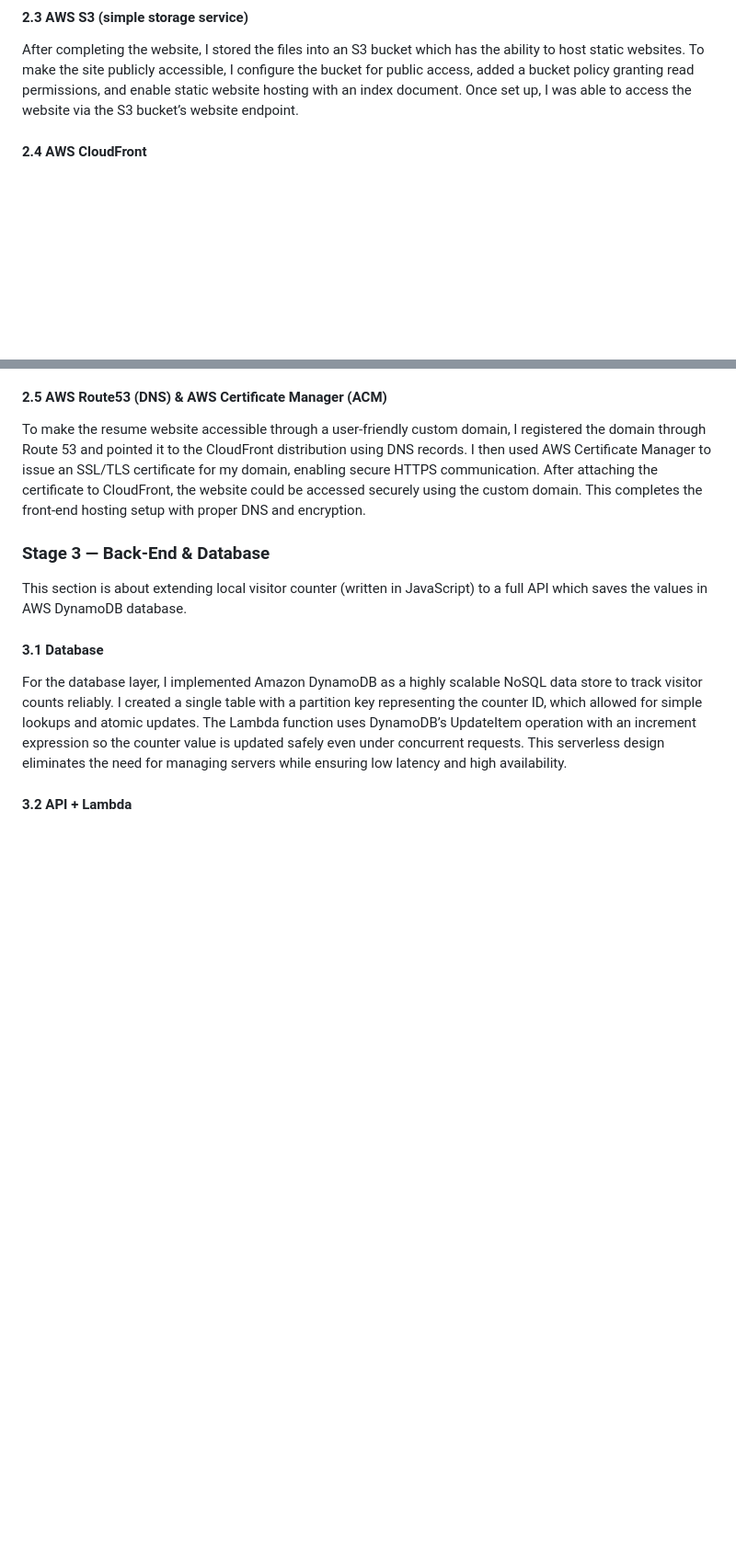
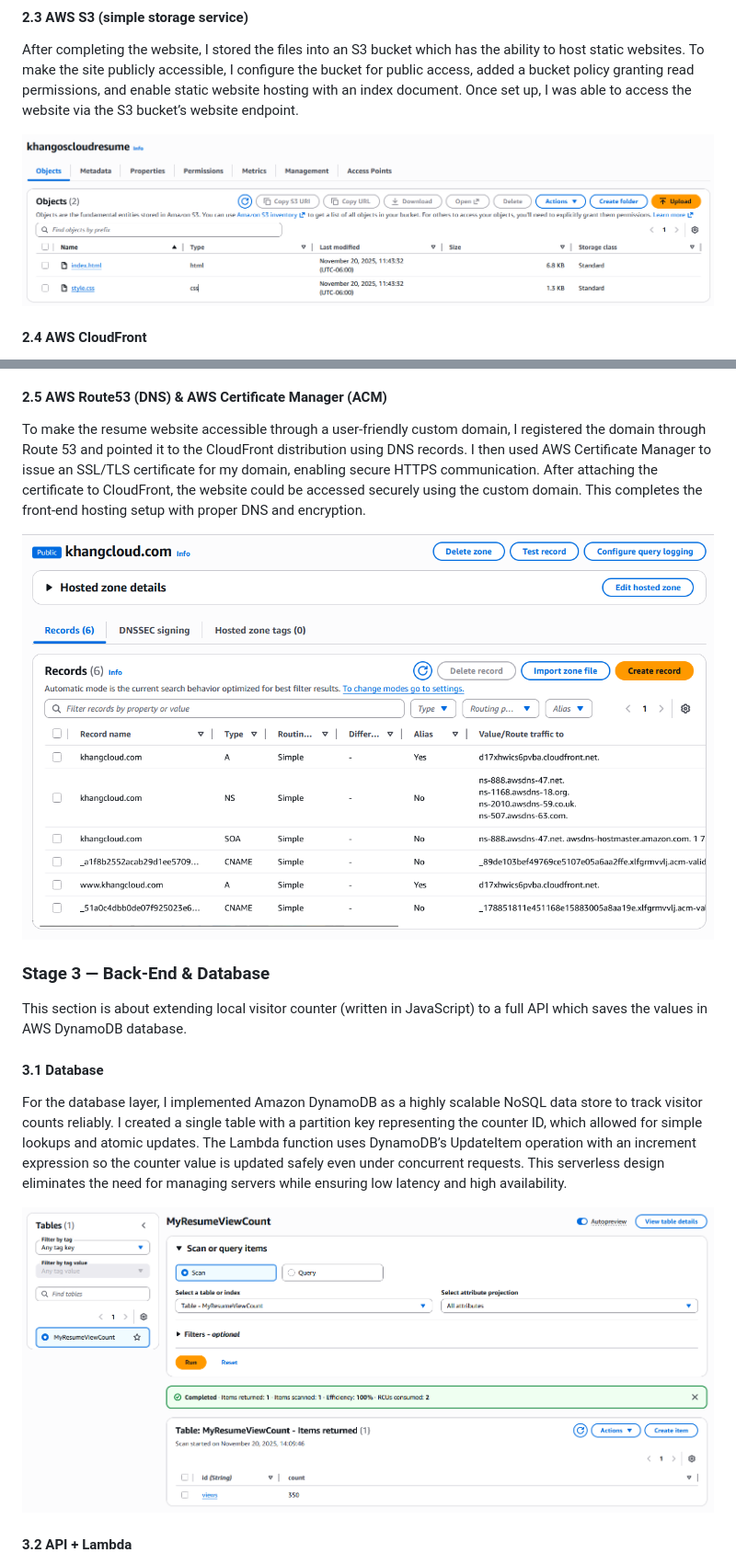
Before and after one commit to knguyenOS/aws-cloud-resume-challenge, a Markdown page: README.md, 2 parts joined by grey strips. Shown: that part at 92% size. GitHub-like rendering; pictures changed too: Assets/DynamoDB.png (added), Assets/Route53.png (added), Assets/S3.png (added); blank space fills up the shorter version.

```diff
--- a/README.md
+++ b/README.md
@@ -53,6 +56,8 @@ JavaScript is used to add minimal interactivity to an otherwise static website,
 #### 2.3 AWS S3 (simple storage service)
 After completing the website, I stored the files into an S3 bucket which has the ability to host static websites. To make the site publicly accessible, I configure the bucket for public access, added a bucket policy granting read permissions, and enable static website hosting with an index document. Once set up, I was able to access the website via the S3 bucket’s website endpoint.
 
+![S3](/Assets/S3.png)
+
 #### 2.4 AWS CloudFront
 While hosting a static resume website directly from S3 works, it’s considered less secure as it lacks HTTPS, rovides no layer for protection, and allows outsiders direct access. Instead, we can use CloudFront with Origin Access Control (OAC) to make the page only accessible only via CloudFront Distribution link. This allows our S3 to be kept private and secure. This ensures all traffic is routed through CloudFront, where HTTPS is enabled by default.
 
@@ -61,11 +66,15 @@
 #### 2.5 AWS Route53 (DNS) & AWS Certificate Manager (ACM)
 To make the resume website accessible through a user-friendly custom domain, I registered the domain through Route 53 and pointed it to the CloudFront distribution using DNS records. I then used AWS Certificate Manager to issue an SSL/TLS certificate for my domain, enabling secure HTTPS communication. After attaching the certificate to CloudFront, the website could be accessed securely using the custom domain. This completes the front-end hosting setup with proper DNS and encryption.
 
+![Route53](/Assets/Route53.png)
+
 ### Stage 3 — Back-End & Database
 This section is about extending local visitor counter (written in JavaScript) to a full API which saves the values in AWS DynamoDB database.
 
 #### 3.1 Database
 For the database layer, I implemented Amazon DynamoDB as a highly scalable NoSQL data store to track visitor counts reliably. I created a single table with a partition key representing the counter ID, which allowed for simple lookups and atomic updates. The Lambda function uses DynamoDB’s UpdateItem operation with an increment expression so the counter value is updated safely even under concurrent requests. This serverless design eliminates the need for managing servers while ensuring low latency and high availability.
+
+![DynamoDB](/Assets/DynamoDB.png)
 
 #### 3.2 API + Lambda
 The API layer was built using AWS Lambda with Python and the boto3 SDK. The Lambda function handles two responsibilities: incrementing the counter in DynamoDB and returning the updated value to the caller. The function is then exposed through API Gateway so the frontend can call it securely.
```
Also changed, not shown: other parts of README.md (+31 -2 lines), AWS Certified Cloud Practitioner certificate.png (deleted), Assets/AWS-Architecture-Design.png (renamed from Diagrams/AWS-Architecture-Design.png), Assets/CICD-Pipeline.png (added), 1 other file.
